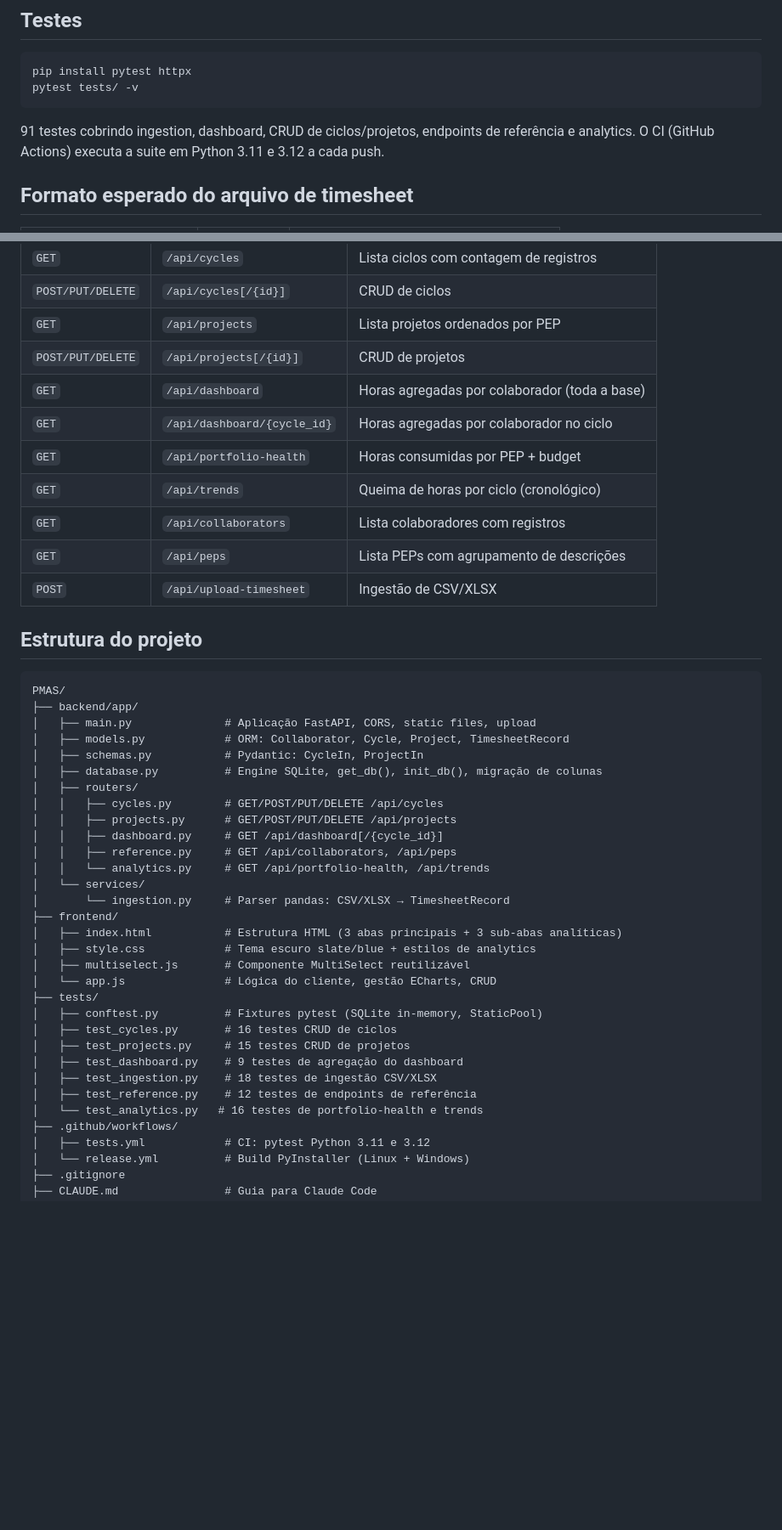
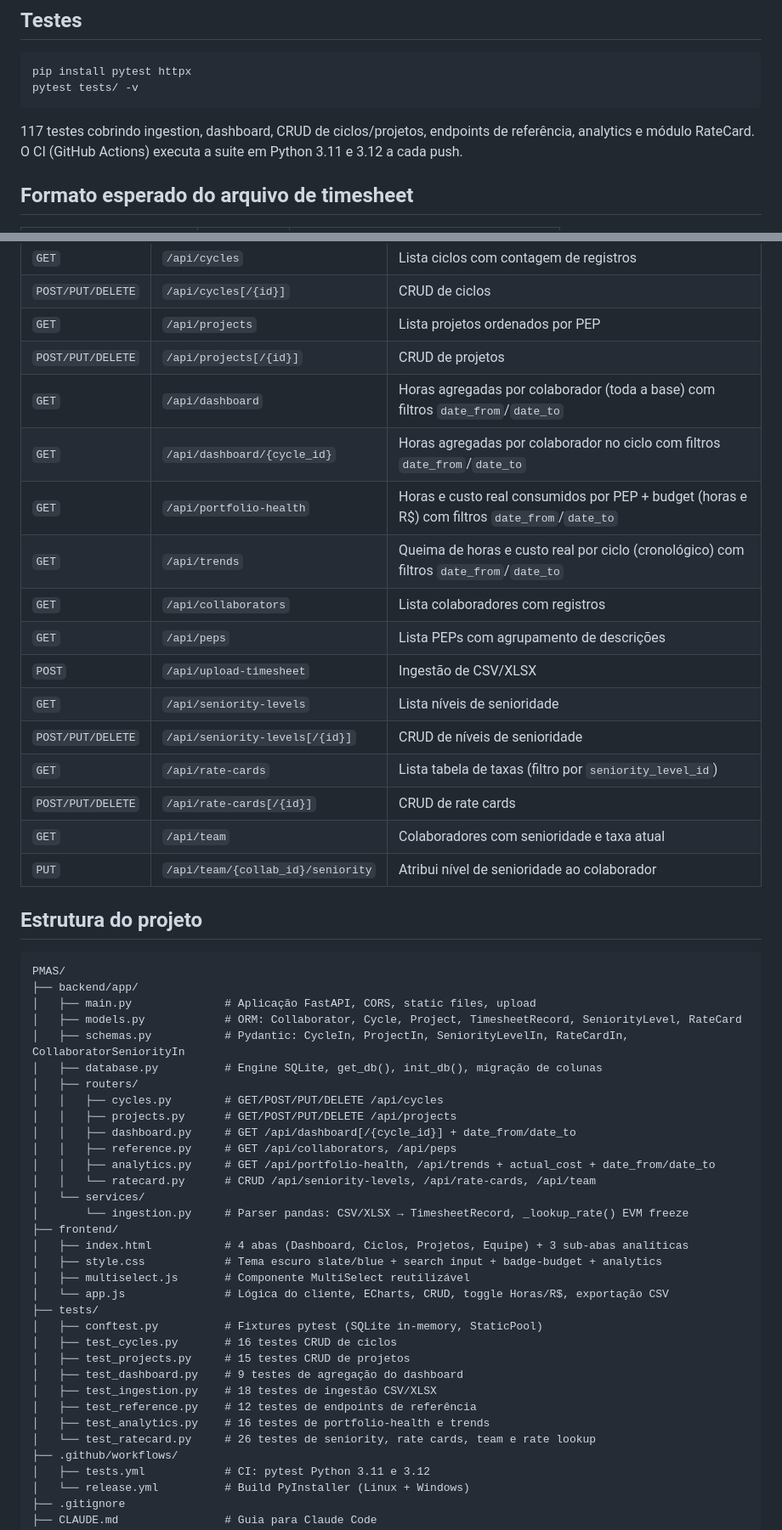
Before and after one commit to RtaSistemas/PMAS, a Markdown page: README.md, 2 parts joined by grey strips. Shown at 85% size. Drawn GitHub-style; blank space fills up the shorter version.

````diff
--- a/README.md
+++ b/README.md
@@ -37,7 +38,7 @@ pip install pytest httpx
 pytest tests/ -v
 ```
 
-91 testes cobrindo ingestion, dashboard, CRUD de ciclos/projetos, endpoints de referência e analytics. O CI (GitHub Actions) executa a suite em Python 3.11 e 3.12 a cada push.
+117 testes cobrindo ingestion, dashboard, CRUD de ciclos/projetos, endpoints de referência, analytics e módulo RateCard. O CI (GitHub Actions) executa a suite em Python 3.11 e 3.12 a cada push.
 
 ## Formato esperado do arquivo de timesheet
 
@@ -71,13 +72,19 @@ pytest tests/ -v
 | `POST/PUT/DELETE` | `/api/cycles[/{id}]` | CRUD de ciclos |
 | `GET` | `/api/projects` | Lista projetos ordenados por PEP |
 | `POST/PUT/DELETE` | `/api/projects[/{id}]` | CRUD de projetos |
-| `GET` | `/api/dashboard` | Horas agregadas por colaborador (toda a base) |
-| `GET` | `/api/dashboard/{cycle_id}` | Horas agregadas por colaborador no ciclo |
-| `GET` | `/api/portfolio-health` | Horas consumidas por PEP + budget |
-| `GET` | `/api/trends` | Queima de horas por ciclo (cronológico) |
+| `GET` | `/api/dashboard` | Horas agregadas por colaborador (toda a base) com filtros `date_from`/`date_to` |
+| `GET` | `/api/dashboard/{cycle_id}` | Horas agregadas por colaborador no ciclo com filtros `date_from`/`date_to` |
+| `GET` | `/api/portfolio-health` | Horas e custo real consumidos por PEP + budget (horas e R$) com filtros `date_from`/`date_to` |
+| `GET` | `/api/trends` | Queima de horas e custo real por ciclo (cronológico) com filtros `date_from`/`date_to` |
 | `GET` | `/api/collaborators` | Lista colaboradores com registros |
 | `GET` | `/api/peps` | Lista PEPs com agrupamento de descrições |
 | `POST` | `/api/upload-timesheet` | Ingestão de CSV/XLSX |
+| `GET` | `/api/seniority-levels` | Lista níveis de senioridade |
+| `POST/PUT/DELETE` | `/api/seniority-levels[/{id}]` | CRUD de níveis de senioridade |
+| `GET` | `/api/rate-cards` | Lista tabela de taxas (filtro por `seniority_level_id`) |
+| `POST/PUT/DELETE` | `/api/rate-cards[/{id}]` | CRUD de rate cards |
+| `GET` | `/api/team` | Colaboradores com senioridade e taxa atual |
+| `PUT` | `/api/team/{collab_id}/seniority` | Atribui nível de senioridade ao colaborador |
 
 ## Estrutura do projeto
 
@@ -85,22 +92,23 @@ pytest tests/ -v
 PMAS/
 ├── backend/app/
 │   ├── main.py              # Aplicação FastAPI, CORS, static files, upload
-│   ├── models.py            # ORM: Collaborator, Cycle, Project, TimesheetRecord
-│   ├── schemas.py           # Pydantic: CycleIn, ProjectIn
+│   ├── models.py            # ORM: Collaborator, Cycle, Project, TimesheetRecord, SeniorityLevel, RateCard
+│   ├── schemas.py           # Pydantic: CycleIn, ProjectIn, SeniorityLevelIn, RateCardIn, CollaboratorSeniorityIn
 │   ├── database.py          # Engine SQLite, get_db(), init_db(), migração de colunas
 │   ├── routers/
 │   │   ├── cycles.py        # GET/POST/PUT/DELETE /api/cycles
 │   │   ├── projects.py      # GET/POST/PUT/DELETE /api/projects
-│   │   ├── dashboard.py     # GET /api/dashboard[/{cycle_id}]
+│   │   ├── dashboard.py     # GET /api/dashboard[/{cycle_id}] + date_from/date_to
 │   │   ├── reference.py     # GET /api/collaborators, /api/peps
-│   │   └── analytics.py     # GET /api/portfolio-health, /api/trends
+│   │   ├── analytics.py     # GET /api/portfolio-health, /api/trends + actual_cost + date_from/date_to
+│   │   └── ratecard.py      # CRUD /api/seniority-levels, /api/rate-cards, /api/team
 │   └── services/
-│       └── ingestion.py     # Parser pandas: CSV/XLSX → TimesheetRecord
+│       └── ingestion.py     # Parser pandas: CSV/XLSX → TimesheetRecord, _lookup_rate() EVM freeze
 ├── frontend/
-│   ├── index.html           # Estrutura HTML (3 abas principais + 3 sub-abas analíticas)
-│   ├── style.css            # Tema escuro slate/blue + estilos de analytics
+│   ├── index.html           # 4 abas (Dashboard, Ciclos, Projetos, Equipe) + 3 sub-abas analíticas
+│   ├── style.css            # Tema escuro slate/blue + search input + badge-budget + analytics
 │   ├── multiselect.js       # Componente MultiSelect reutilizável
-│   └── app.js               # Lógica do cliente, gestão ECharts, CRUD
+│   └── app.js               # Lógica do cliente, ECharts, CRUD, toggle Horas/R$, exportação CSV
 ├── tests/
 │   ├── conftest.py          # Fixtures pytest (SQLite in-memory, StaticPool)
 │   ├── test_cycles.py       # 16 testes CRUD de ciclos
@@ -108,7 +116,8 @@ PMAS/
 │   ├── test_dashboard.py    # 9 testes de agregação do dashboard
 │   ├── test_ingestion.py    # 18 testes de ingestão CSV/XLSX
 │   ├── test_reference.py    # 12 testes de endpoints de referência
-│   └── test_analytics.py   # 16 testes de portfolio-health e trends
+│   ├── test_analytics.py    # 16 testes de portfolio-health e trends
+│   └── test_ratecard.py     # 26 testes de seniority, rate cards, team e rate lookup
 ├── .github/workflows/
 │   ├── tests.yml            # CI: pytest Python 3.11 e 3.12
 │   └── release.yml          # Build PyInstaller (Linux + Windows)
````
Also changed, not shown: other parts of README.md (+7 -6 lines), CLAUDE.md (+47 -23 lines).
